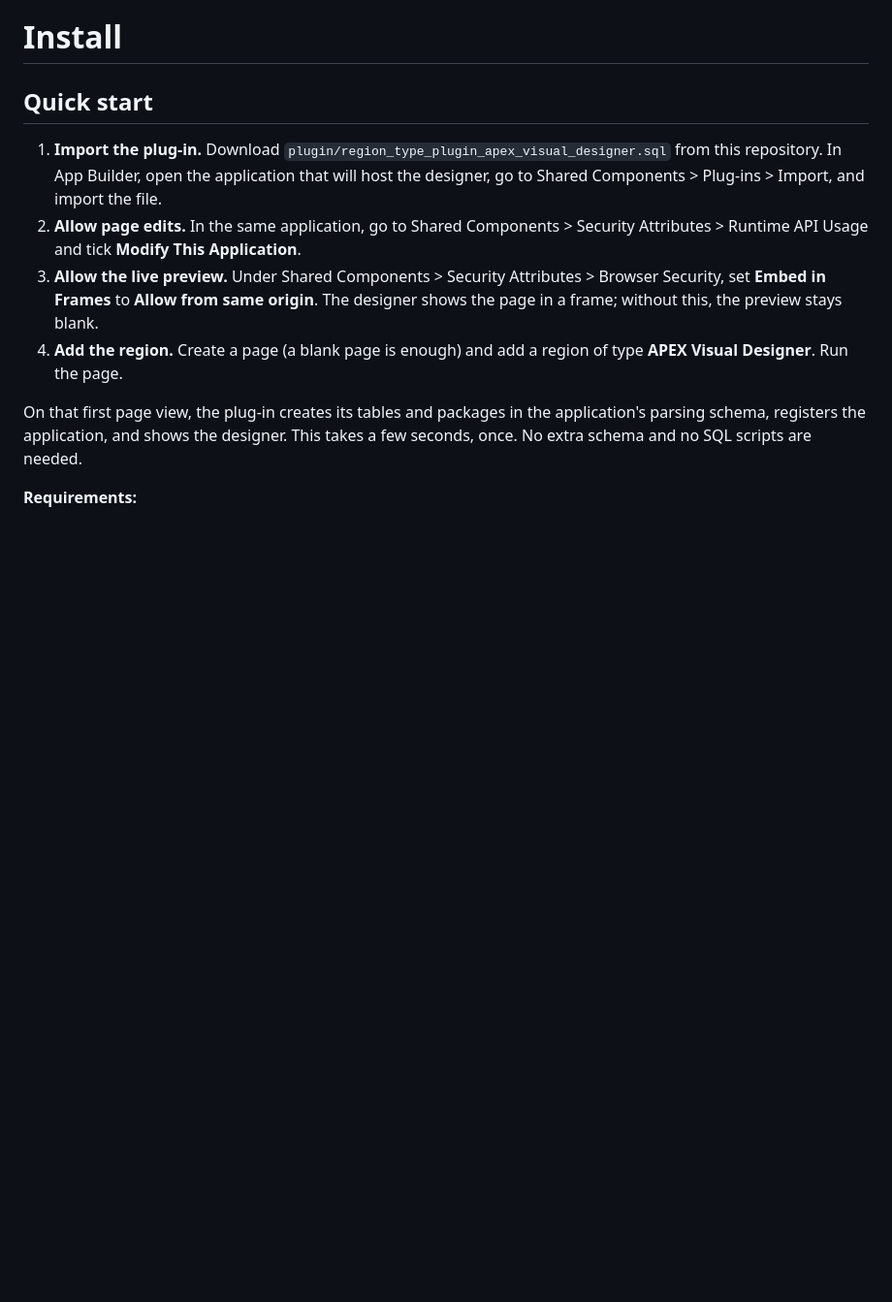
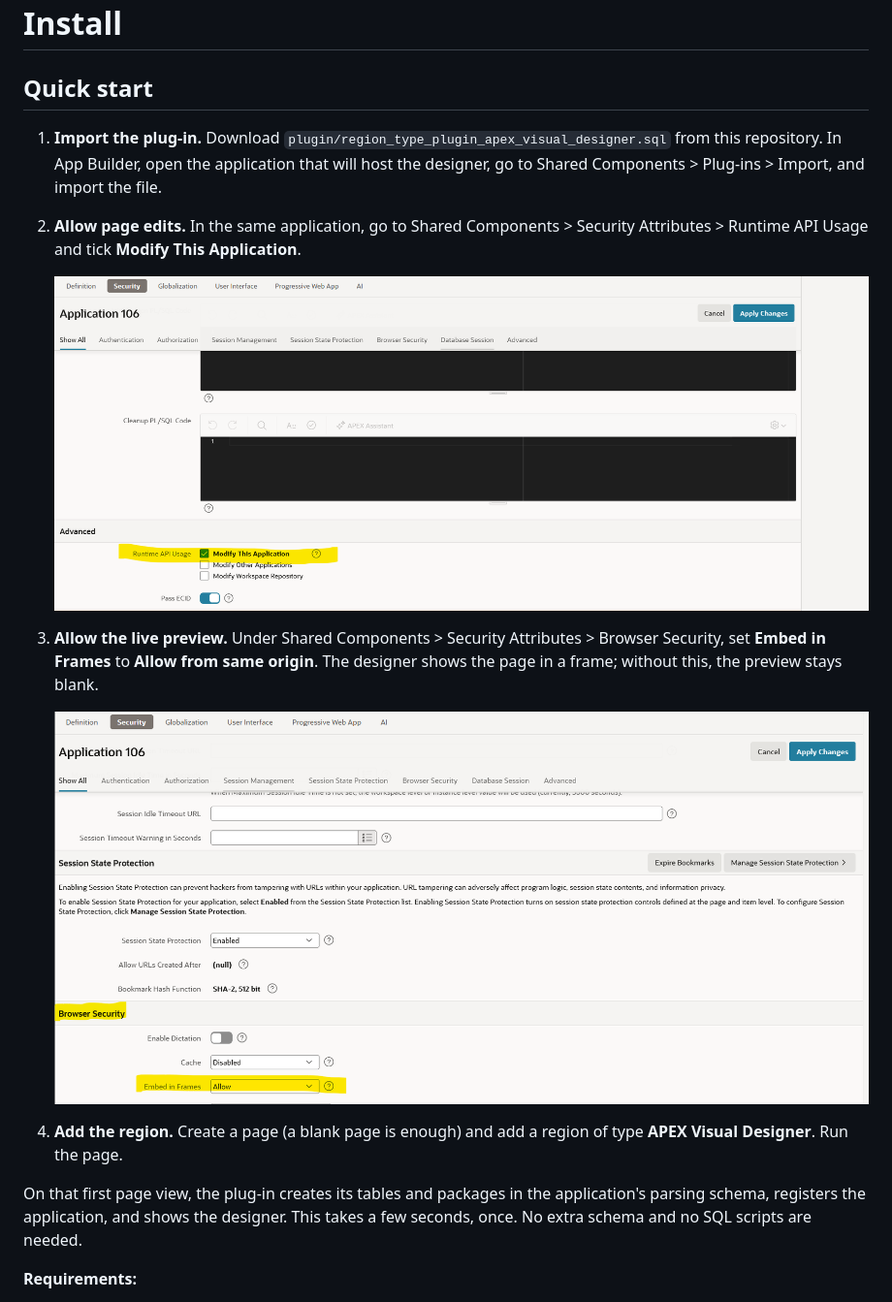
Before and after one commit to Joseph-Aziz/apex-visual-designer-pro, a Markdown page: docs/INSTALL.md, the part around the change. Shown at 97% size. GitHub-like rendering; pictures changed too: docs/images/embed-in-frames.png (added), docs/images/runtime-api-usage.png (added); blank space fills up the shorter version.

Commit message:
docs: add security setting screenshots to the install guide
Co-Authored-By: Claude Opus 5.5 <noreply@anthropic.com>

```diff
--- a/docs/INSTALL.md
+++ b/docs/INSTALL.md
@@ -4,7 +4,13 @@
 
 1. **Import the plug-in.** Download `plugin/region_type_plugin_apex_visual_designer.sql` from this repository. In App Builder, open the application that will host the designer, go to Shared Components > Plug-ins > Import, and import the file.
 2. **Allow page edits.** In the same application, go to Shared Components > Security Attributes > Runtime API Usage and tick **Modify This Application**.
+
+   ![Runtime API Usage with Modify This Application ticked](images/runtime-api-usage.png)
+
 3. **Allow the live preview.** Under Shared Components > Security Attributes > Browser Security, set **Embed in Frames** to **Allow from same origin**. The designer shows the page in a frame; without this, the preview stays blank.
+
+   ![Embed in Frames under Browser Security](images/embed-in-frames.png)
+
 4. **Add the region.** Create a page (a blank page is enough) and add a region of type **APEX Visual Designer**. Run the page.
 
 On that first page view, the plug-in creates its tables and packages in the application's parsing schema, registers the application, and shows the designer. This takes a few seconds, once. No extra schema and no SQL scripts are needed.
```
